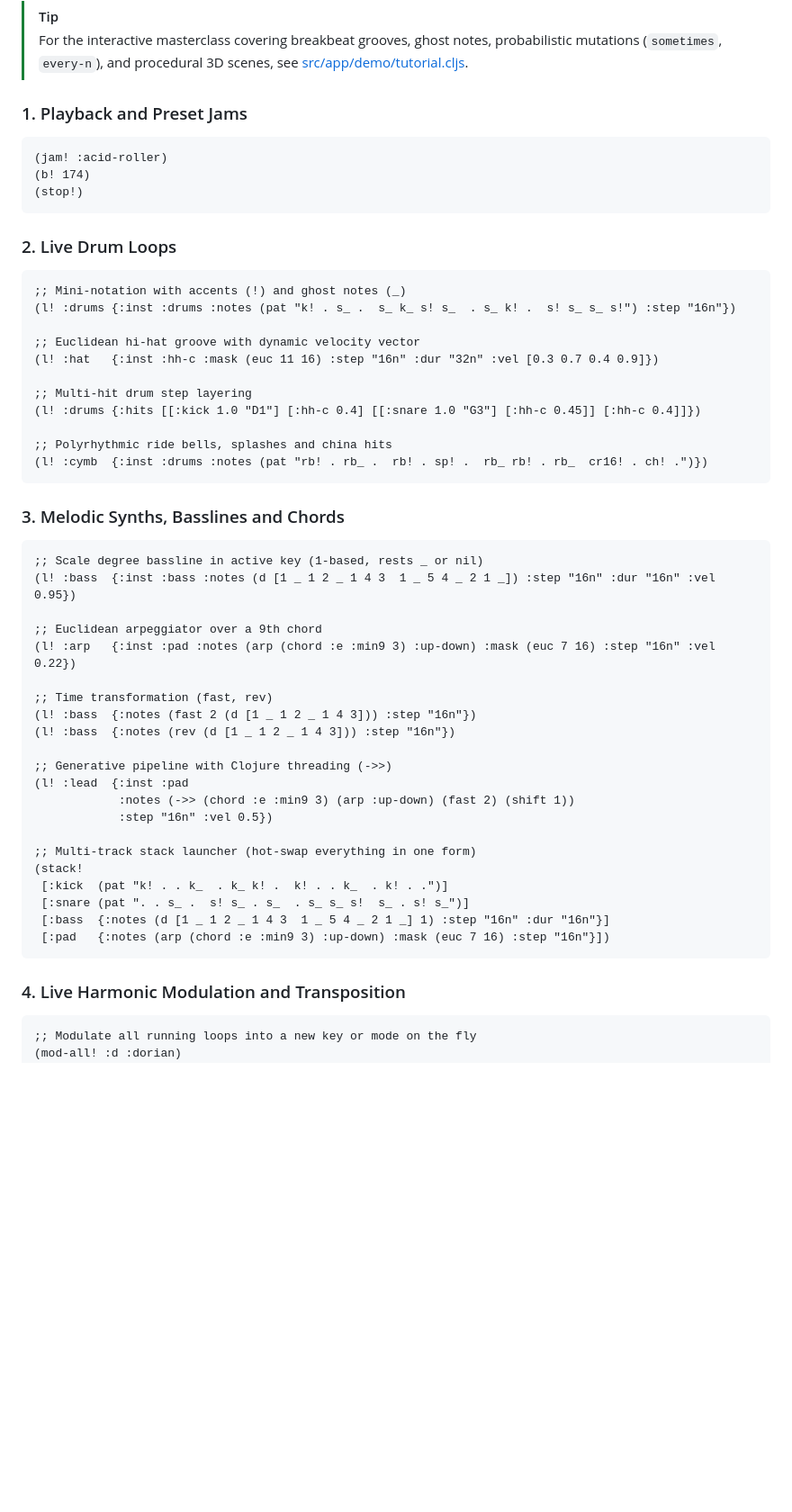
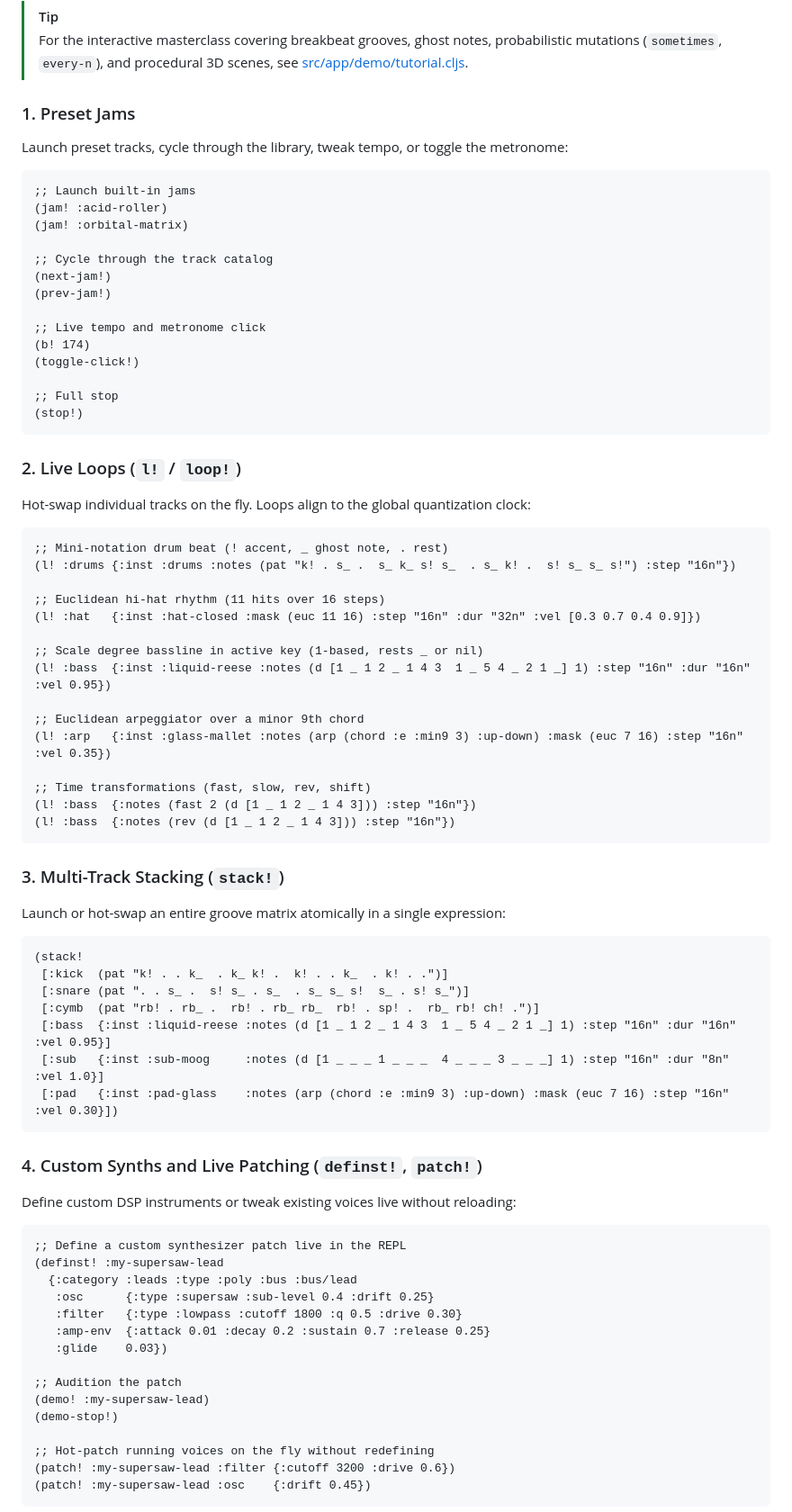
Before and after one commit to tmythicator/tritoncha, a Markdown page: README.md, the part around one of its changes. Shown at 90% size. Drawn GitHub-style; blank space fills up the shorter version.

Commit message:
docs(readme): update cheatsheet with defroute, definst, deftrack

````diff
--- a/README.md
+++ b/README.md
@@ -80,57 +80,82 @@ Tritoncha is built for an interactive Emacs live-coding workflow:
 > [!TIP]
 > For the interactive masterclass covering breakbeat grooves, ghost notes, probabilistic mutations (`sometimes`, `every-n`), and procedural 3D scenes, see [src/app/demo/tutorial.cljs](src/app/demo/tutorial.cljs).
 
-### 1. Playback and Preset Jams
+### 1. Preset Jams
+
+Launch preset tracks, cycle through the library, tweak tempo, or toggle the metronome:
 
 ```clojure
+;; Launch built-in jams
 (jam! :acid-roller)
+(jam! :orbital-matrix)
+
+;; Cycle through the track catalog
+(next-jam!)
+(prev-jam!)
+
+;; Live tempo and metronome click
 (b! 174)
+(toggle-click!)
+
+;; Full stop
 (stop!)
 ```
 
-### 2. Live Drum Loops
+### 2. Live Loops (`l!` / `loop!`)
+
+Hot-swap individual tracks on the fly. Loops align to the global quantization clock:
 
 ```clojure
-;; Mini-notation with accents (!) and ghost notes (_)
+;; Mini-notation drum beat (! accent, _ ghost note, . rest)
 (l! :drums {:inst :drums :notes (pat "k! . s_ .  s_ k_ s! s_  . s_ k! .  s! s_ s_ s!") :step "16n"})
 
-;; Euclidean hi-hat groove with dynamic velocity vector
-(l! :hat   {:inst :hh-c :mask (euc 11 16) :step "16n" :dur "32n" :vel [0.3 0.7 0.4 0.9]})
+;; Euclidean hi-hat rhythm (11 hits over 16 steps)
+(l! :hat   {:inst :hat-closed :mask (euc 11 16) :step "16n" :dur "32n" :vel [0.3 0.7 0.4 0.9]})
 
-;; Multi-hit drum step layering
-(l! :drums {:hits [[:kick 1.0 "D1"] [:hh-c 0.4] [[:snare 1.0 "G3"] [:hh-c 0.45]] [:hh-c 0.4]]})
+;; Scale degree bassline in active key (1-based, rests _ or nil)
+(l! :bass  {:inst :liquid-reese :notes (d [1 _ 1 2 _ 1 4 3  1 _ 5 4 _ 2 1 _] 1) :step "16n" :dur "16n" :vel 0.95})
 
-;; Polyrhythmic ride bells, splashes and china hits
-(l! :cymb  {:inst :drums :notes (pat "rb! . rb_ .  rb! . sp! .  rb_ rb! . rb_  cr16! . ch! .")})
+;; Euclidean arpeggiator over a minor 9th chord
+(l! :arp   {:inst :glass-mallet :notes (arp (chord :e :min9 3) :up-down) :mask (euc 7 16) :step "16n" :vel 0.35})
+
+;; Time transformations (fast, slow, rev, shift)
+(l! :bass  {:notes (fast 2 (d [1 _ 1 2 _ 1 4 3])) :step "16n"})
+(l! :bass  {:notes (rev (d [1 _ 1 2 _ 1 4 3])) :step "16n"})
 ```
 
-### 3. Melodic Synths, Basslines and Chords
+### 3. Multi-Track Stacking (`stack!`)
+
+Launch or hot-swap an entire groove matrix atomically in a single expression:
 
 ```clojure
-;; Scale degree bassline in active key (1-based, rests _ or nil)
-(l! :bass  {:inst :bass :notes (d [1 _ 1 2 _ 1 4 3  1 _ 5 4 _ 2 1 _]) :step "16n" :dur "16n" :vel 0.95})
-
-;; Euclidean arpeggiator over a 9th chord
-(l! :arp   {:inst :pad :notes (arp (chord :e :min9 3) :up-down) :mask (euc 7 16) :step "16n" :vel 0.22})
-
-;; Time transformation (fast, rev)
-(l! :bass  {:notes (fast 2 (d [1 _ 1 2 _ 1 4 3])) :step "16n"})
-(l! :bass  {:notes (rev (d [1 _ 1 2 _ 1 4 3])) :step "16n"})
-
-;; Generative pipeline with Clojure threading (->>)
-(l! :lead  {:inst :pad
-            :notes (->> (chord :e :min9 3) (arp :up-down) (fast 2) (shift 1))
-            :step "16n" :vel 0.5})
-
-;; Multi-track stack launcher (hot-swap everything in one form)
 (stack!
  [:kick  (pat "k! . . k_  . k_ k! .  k! . . k_  . k! . .")]
  [:snare (pat ". . s_ .  s! s_ . s_  . s_ s_ s!  s_ . s! s_")]
- [:bass  {:notes (d [1 _ 1 2 _ 1 4 3  1 _ 5 4 _ 2 1 _] 1) :step "16n" :dur "16n"}]
- [:pad   {:notes (arp (chord :e :min9 3) :up-down) :mask (euc 7 16) :step "16n"}])
+ [:cymb  (pat "rb! . rb_ .  rb! . rb_ rb_  rb! . sp! .  rb_ rb! ch! .")]
+ [:bass  {:inst :liquid-reese :notes (d [1 _ 1 2 _ 1 4 3  1 _ 5 4 _ 2 1 _] 1) :step "16n" :dur "16n" :vel 0.95}]
+ [:sub   {:inst :sub-moog     :notes (d [1 _ _ _ 1 _ _ _  4 _ _ _ 3 _ _ _] 1) :step "16n" :dur "8n"  :vel 1.0}]
+ [:pad   {:inst :pad-glass    :notes (arp (chord :e :min9 3) :up-down) :mask (euc 7 16) :step "16n" :vel 0.30}])
 ```
 
-### 4. Live Harmonic Modulation and Transposition
+### 4. Custom Synths and Live Patching (`definst!`, `patch!`)
+
+Define custom DSP instruments or tweak existing voices live without reloading:
 
 ```clojure
-;; Modulate all running loops into a new key or mode on the fly
+;; Define a custom synthesizer patch live in the REPL
+(definst! :my-supersaw-lead
+  {:category :leads :type :poly :bus :bus/lead
+   :osc      {:type :supersaw :sub-level 0.4 :drift 0.25}
+   :filter   {:type :lowpass :cutoff 1800 :q 0.5 :drive 0.30}
+   :amp-env  {:attack 0.01 :decay 0.2 :sustain 0.7 :release 0.25}
+   :glide    0.03})
+
+;; Audition the patch
+(demo! :my-supersaw-lead)
+(demo-stop!)
+
+;; Hot-patch running voices on the fly without redefining
+(patch! :my-supersaw-lead :filter {:cutoff 3200 :drive 0.6})
+(patch! :my-supersaw-lead :osc    {:drift 0.45})
+```
+
````
Also changed, not shown: other parts of README.md (+89 -55 lines).
